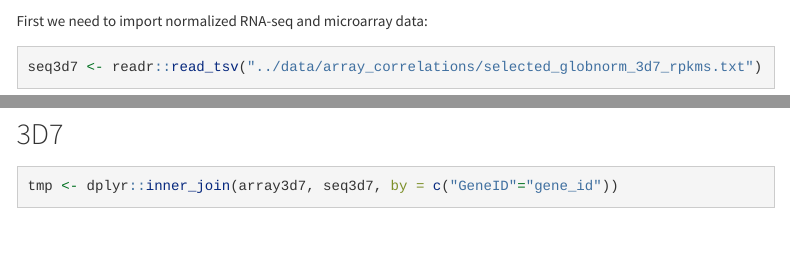
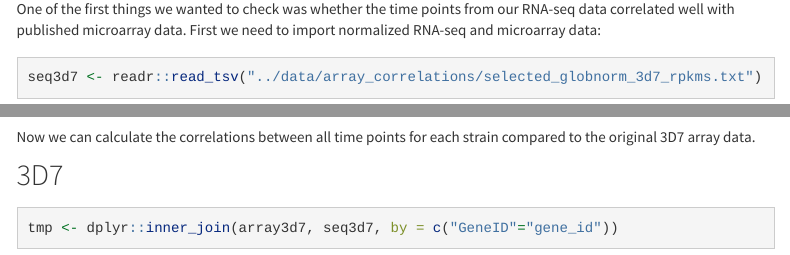
Before and after one commit to llinaslab/sanger_rnaseq, an R Markdown document (analysis/array_correlations.Rmd): the page in a window 1100 px wide, from 250 px down before the commit and from 260 px down after it, and a second part further down, joined at a grey line. Rendered offline with R 4.5, knitr and Pandoc, with nearby package versions; some code elsewhere in the file could not run offline; menus at the side of the page are left out; long lines of code are wrapped.

````diff
--- a/analysis/array_correlations.Rmd
+++ b/analysis/array_correlations.Rmd
@@ -21,7 +21,7 @@
 
 **Code version:** `r workflowr::extract_commit(".", 1)$sha1`
 
-First we need to import normalized RNA-seq and microarray data:
+One of the first things we wanted to check was whether the time points from our RNA-seq data correlated well with published microarray data. First we need to import normalized RNA-seq and microarray data:
 
 ```{r}
 seq3d7 <- readr::read_tsv("../data/array_correlations/selected_globnorm_3d7_rpkms.txt")
@@ -29,6 +29,8 @@
 seqit <- readr::read_tsv("../data/array_correlations/selected_globnorm_it_rpkms.txt")
 array3d7 <- readr::read_tsv("../data/array_correlations/selected_3d7array_foldchanges_v3_geneids.txt")
 ```
+
+Now we can calculate the correlations between all time points for each strain compared to the original 3D7 array data.
 
 ## 3D7
 
````
Also changed, not shown: 1 other file.
